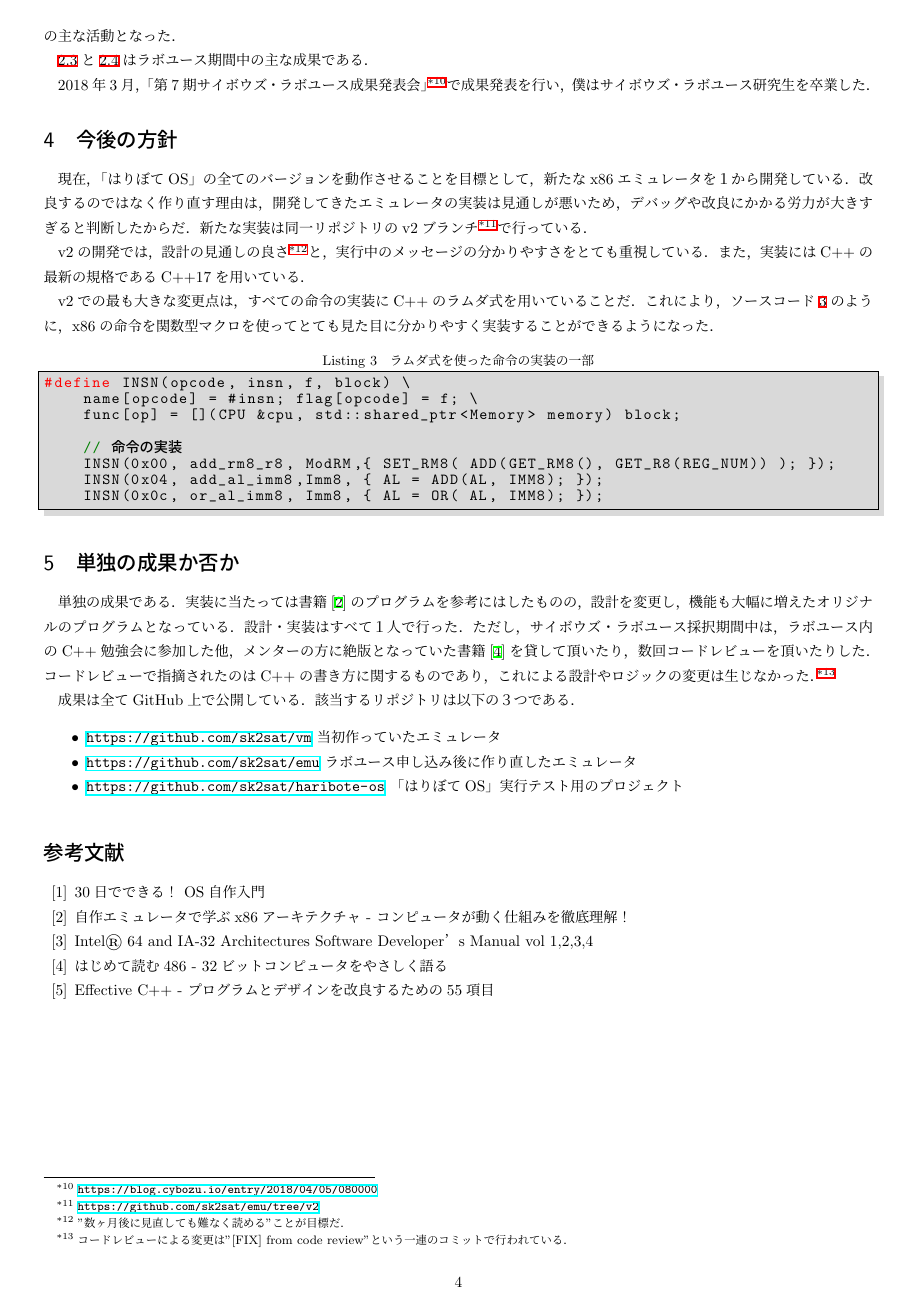
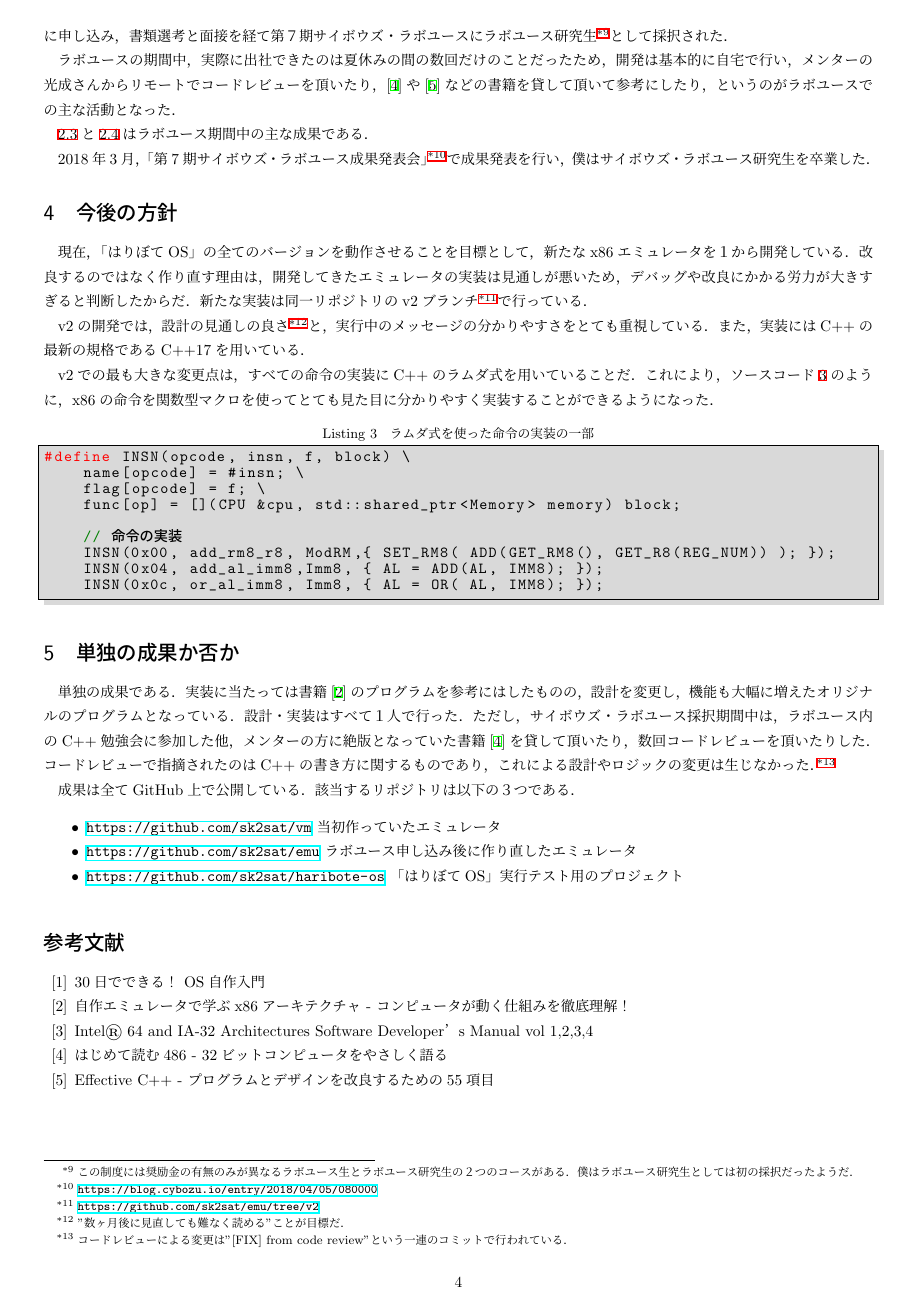
Before and after one commit to sksat/titech_ao, a LaTeX document (report/report.tex): page 4 of 4. Compiled offline with pLaTeX and dvipdfmx; a LaTeX package or settings file that is missing is left out.

```diff
--- a/report/report.tex
+++ b/report/report.tex
@@ -18,7 +18,7 @@
 	tabsize=4,
 }
 
-\title{\vspace{-1.7cm}OSが動作するx86エミュレータの開発}
+\title{\vspace{0cm}OSが動作するx86エミュレータの開発}
 \author{坂本優太}
 \date{}
 
@@ -265,7 +265,8 @@
 
 \begin{lstlisting}[caption=ラムダ式を使った命令の実装の一部,label=use-lamda]
 #define INSN(opcode, insn, f, block) \
-	name[opcode] = #insn; flag[opcode] = f; \
+	name[opcode] = #insn; \
+	flag[opcode] = f; \
 	func[op] = [](CPU &cpu, std::shared_ptr<Memory> memory) block;
 
 	// 命令の実装
```
Also changed, not shown: report/report.tex (2 more changed lines).
